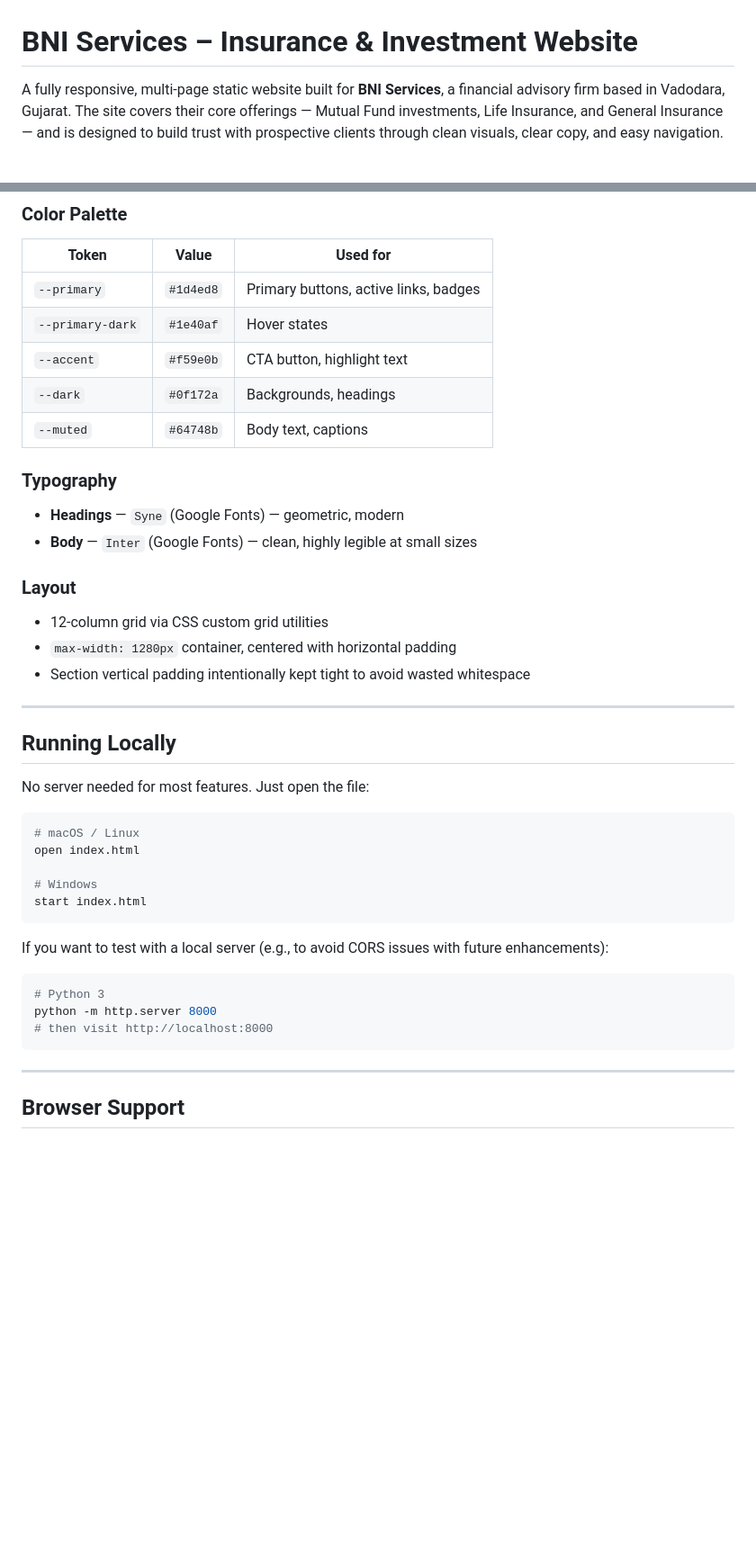
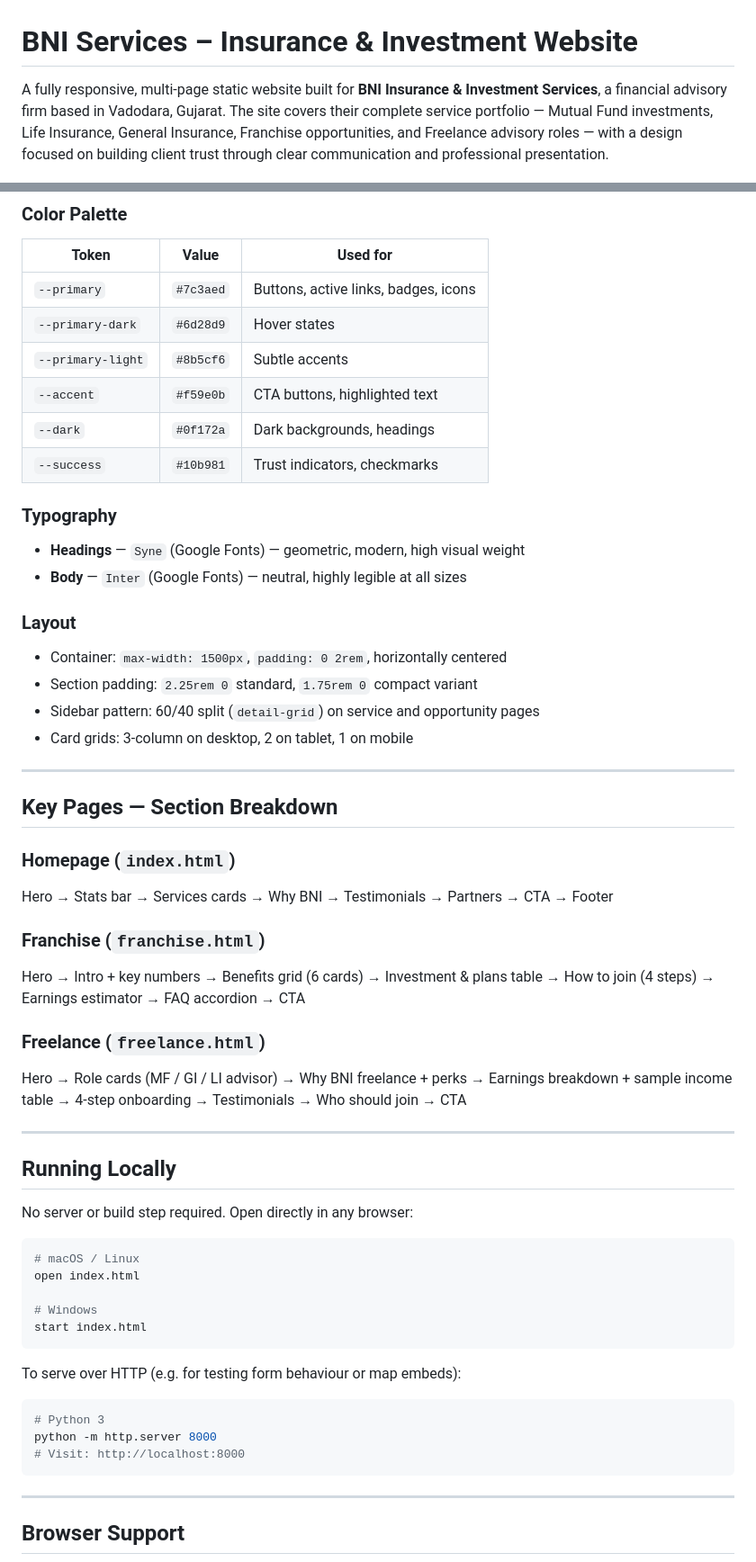
Before and after one commit to Anime123450/bni-services, a Markdown page: README.md, 2 parts joined by grey strips. Shown at 90% size. Rendered like a GitHub page; blank space fills up the shorter version.

````diff
--- a/README.md
+++ b/README.md
@@ -1,6 +1,6 @@
 # BNI Services – Insurance & Investment Website
 
-A fully responsive, multi-page static website built for **BNI Services**, a financial advisory firm based in Vadodara, Gujarat. The site covers their core offerings — Mutual Fund investments, Life Insurance, and General Insurance — and is designed to build trust with prospective clients through clean visuals, clear copy, and easy navigation.
+A fully responsive, multi-page static website built for **BNI Insurance & Investment Services**, a financial advisory firm based in Vadodara, Gujarat. The site covers their complete service portfolio — Mutual Fund investments, Life Insurance, General Insurance, Franchise opportunities, and Freelance advisory roles — with a design focused on building client trust through clear communication and professional presentation.
 
 ![BNI Services Preview](assets/preview.png)
 
@@ -64,25 +69,42 @@ bni-services/
 | Token | Value | Used for |
 |---|---|---|
-| `--primary` | `#1d4ed8` | Primary buttons, active links, badges |
-| `--primary-dark` | `#1e40af` | Hover states |
-| `--accent` | `#f59e0b` | CTA button, highlight text |
-| `--dark` | `#0f172a` | Backgrounds, headings |
-| `--muted` | `#64748b` | Body text, captions |
+| `--primary` | `#7c3aed` | Buttons, active links, badges, icons |
+| `--primary-dark` | `#6d28d9` | Hover states |
+| `--primary-light` | `#8b5cf6` | Subtle accents |
+| `--accent` | `#f59e0b` | CTA buttons, highlighted text |
+| `--dark` | `#0f172a` | Dark backgrounds, headings |
+| `--success` | `#10b981` | Trust indicators, checkmarks |
 
 ### Typography
-- **Headings** — `Syne` (Google Fonts) — geometric, modern
-- **Body** — `Inter` (Google Fonts) — clean, highly legible at small sizes
+
+- **Headings** — `Syne` (Google Fonts) — geometric, modern, high visual weight
+- **Body** — `Inter` (Google Fonts) — neutral, highly legible at all sizes
 
 ### Layout
-- 12-column grid via CSS custom grid utilities
-- `max-width: 1280px` container, centered with horizontal padding
-- Section vertical padding intentionally kept tight to avoid wasted whitespace
+
+- Container: `max-width: 1500px`, `padding: 0 2rem`, horizontally centered
+- Section padding: `2.25rem 0` standard, `1.75rem 0` compact variant
+- Sidebar pattern: 60/40 split (`detail-grid`) on service and opportunity pages
+- Card grids: 3-column on desktop, 2 on tablet, 1 on mobile
+
+---
+
+## Key Pages — Section Breakdown
+
+### Homepage (`index.html`)
+Hero → Stats bar → Services cards → Why BNI → Testimonials → Partners → CTA → Footer
+
+### Franchise (`franchise.html`)
+Hero → Intro + key numbers → Benefits grid (6 cards) → Investment & plans table → How to join (4 steps) → Earnings estimator → FAQ accordion → CTA
+
+### Freelance (`freelance.html`)
+Hero → Role cards (MF / GI / LI advisor) → Why BNI freelance + perks → Earnings breakdown + sample income table → 4-step onboarding → Testimonials → Who should join → CTA
 
 ---
 
 ## Running Locally
 
-No server needed for most features. Just open the file:
+No server or build step required. Open directly in any browser:
 
 ```bash
 # macOS / Linux
@@ -92,12 +114,12 @@ open index.html
 start index.html
 ```
 
-If you want to test with a local server (e.g., to avoid CORS issues with future enhancements):
+To serve over HTTP (e.g. for testing form behaviour or map embeds):
 
 ```bash
 # Python 3
 python -m http.server 8000
-# then visit http://localhost:8000
+# Visit: http://localhost:8000
 ```
 
 ---
````
Also changed, not shown: other parts of README.md (+51 -35 lines).
